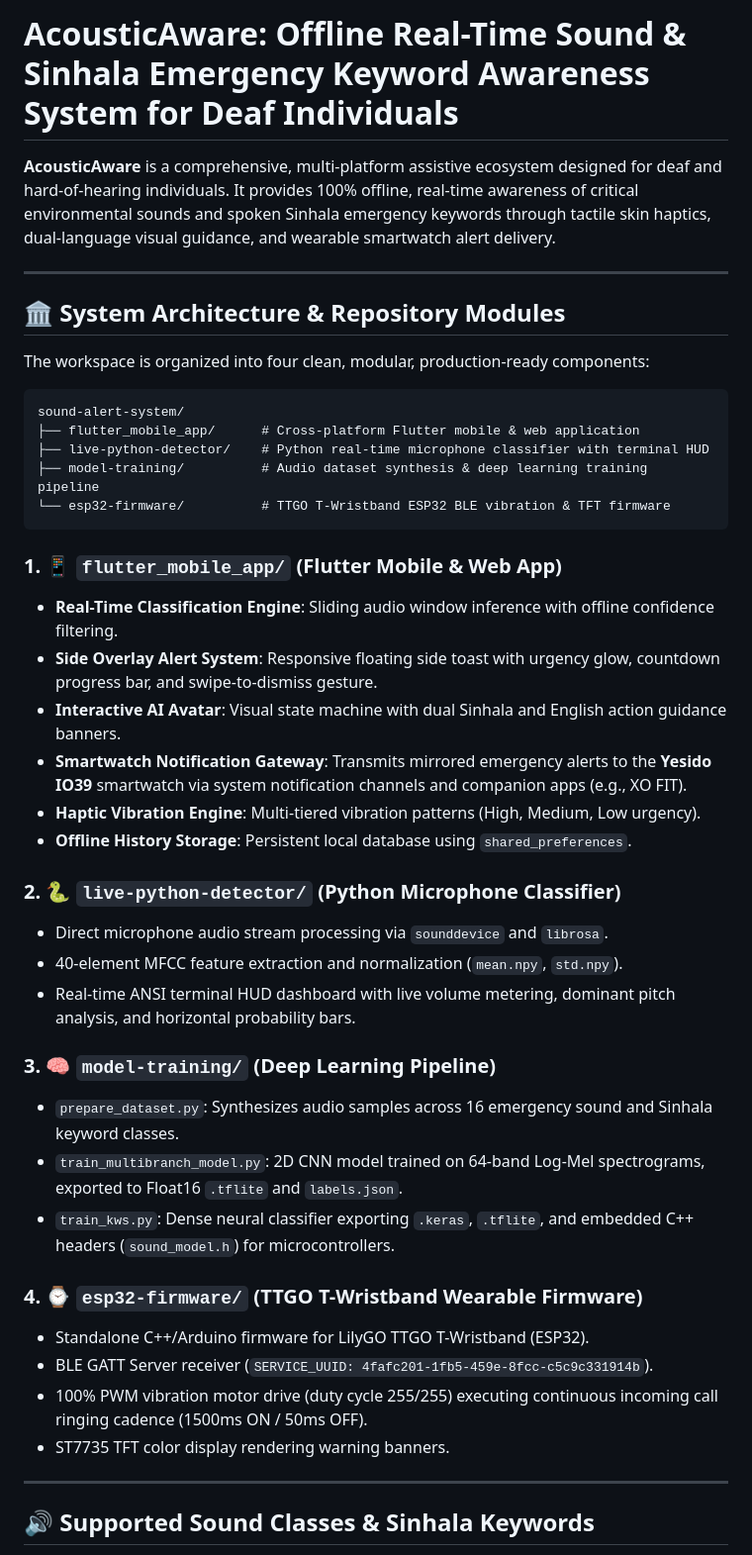
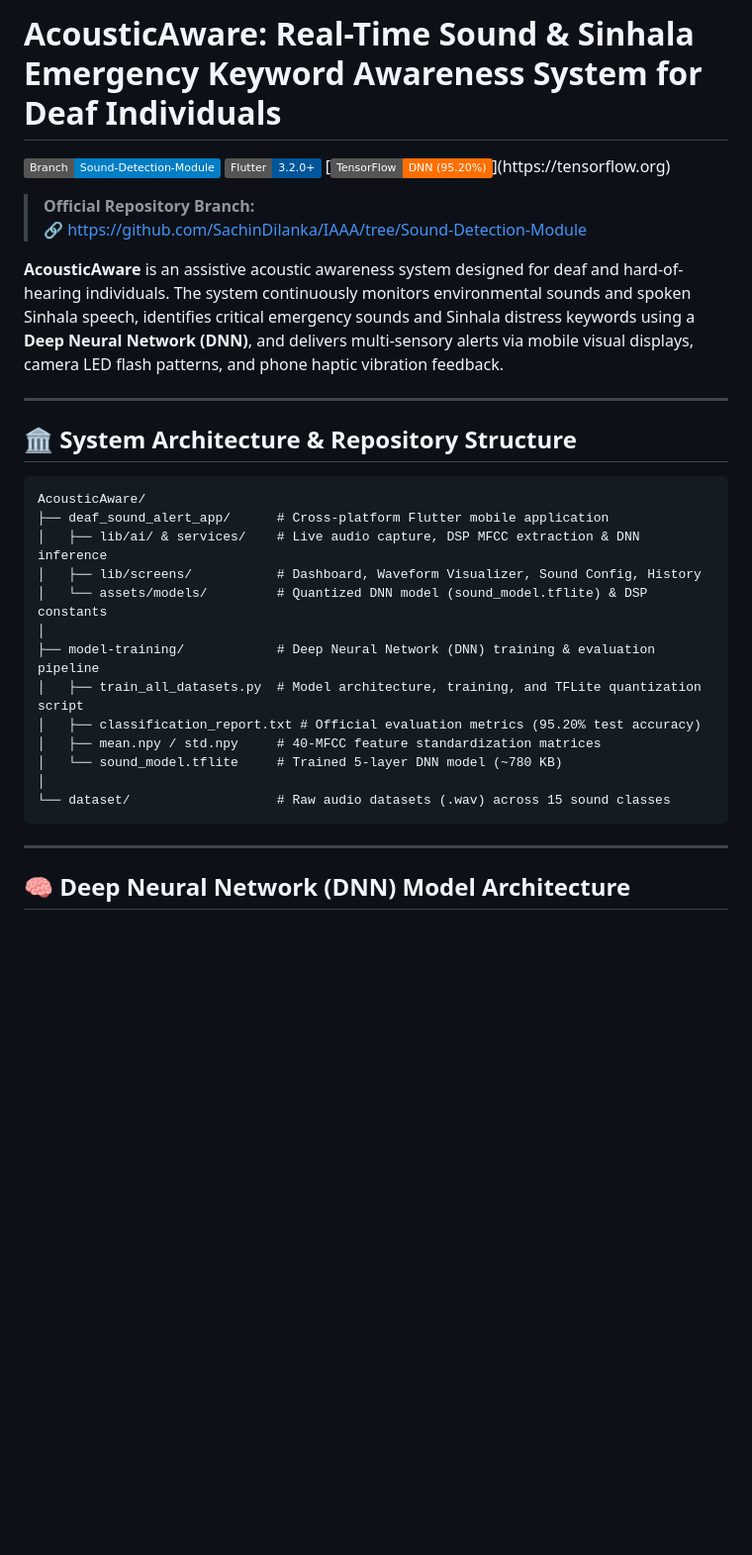
Before and after one commit to SachinDilanka/IAAA, a Markdown page: README.md, the part around one of its changes. Shown at 99% size. GitHub-like rendering; badges without logos; blank space fills up the shorter version.

Commit message:
docs: update README with 5-layer DNN architecture and clean structure

````diff
--- a/README.md
+++ b/README.md
@@ -1,46 +1,35 @@
-# AcousticAware: Offline Real-Time Sound & Sinhala Emergency Keyword Awareness System for Deaf Individuals
+# AcousticAware: Real-Time Sound & Sinhala Emergency Keyword Awareness System for Deaf Individuals
 
-**AcousticAware** is a comprehensive, multi-platform assistive ecosystem designed for deaf and hard-of-hearing individuals. It provides 100% offline, real-time awareness of critical environmental sounds and spoken Sinhala emergency keywords through tactile skin haptics, dual-language visual guidance, and wearable smartwatch alert delivery.
+[![GitHub Branch](https://img.shields.io/badge/Branch-Sound--Detection--Module-blue?logo=github)](https://github.com/SachinDilanka/IAAA/tree/Sound-Detection-Module)
+[![Flutter](https://img.shields.io/badge/Flutter-3.2.0+-02569B?logo=flutter)](https://flutter.dev)
+[![TensorFlow](https://img.shields.io/badge/TensorFlow-DNN%20(95.20%25)-FF6F00?logo=tensorflow)](https://tensorflow.org)
+
+> **Official Repository Branch:**
+> 🔗 [https://github.com/SachinDilanka/IAAA/tree/Sound-Detection-Module](https://github.com/SachinDilanka/IAAA/tree/Sound-Detection-Module)
+
+**AcousticAware** is an assistive acoustic awareness system designed for deaf and hard-of-hearing individuals. The system continuously monitors environmental sounds and spoken Sinhala speech, identifies critical emergency sounds and Sinhala distress keywords using a **Deep Neural Network (DNN)**, and delivers multi-sensory alerts via mobile visual displays, camera LED flash patterns, and phone haptic vibration feedback.
 
 ---
 
-## 🏛️ System Architecture & Repository Modules
-
-The workspace is organized into four clean, modular, production-ready components:
+## 🏛️ System Architecture & Repository Structure
 
 ```
-sound-alert-system/
-├── flutter_mobile_app/      # Cross-platform Flutter mobile & web application
-├── live-python-detector/    # Python real-time microphone classifier with terminal HUD
-├── model-training/          # Audio dataset synthesis & deep learning training pipeline
-└── esp32-firmware/          # TTGO T-Wristband ESP32 BLE vibration & TFT firmware
+AcousticAware/
+├── deaf_sound_alert_app/      # Cross-platform Flutter mobile application
+│   ├── lib/ai/ & services/    # Live audio capture, DSP MFCC extraction & DNN inference
+│   ├── lib/screens/           # Dashboard, Waveform Visualizer, Sound Config, History
+│   └── assets/models/         # Quantized DNN model (sound_model.tflite) & DSP constants
+│
+├── model-training/            # Deep Neural Network (DNN) training & evaluation pipeline
+│   ├── train_all_datasets.py  # Model architecture, training, and TFLite quantization script
+│   ├── classification_report.txt # Official evaluation metrics (95.20% test accuracy)
+│   ├── mean.npy / std.npy     # 40-MFCC feature standardization matrices
+│   └── sound_model.tflite     # Trained 5-layer DNN model (~780 KB)
+│
+└── dataset/                   # Raw audio datasets (.wav) across 15 sound classes
 ```
-
-### 1. 📱 `flutter_mobile_app/` (Flutter Mobile & Web App)
-- **Real-Time Classification Engine**: Sliding audio window inference with offline confidence filtering.
-- **Side Overlay Alert System**: Responsive floating side toast with urgency glow, countdown progress bar, and swipe-to-dismiss gesture.
-- **Interactive AI Avatar**: Visual state machine with dual Sinhala and English action guidance banners.
-- **Smartwatch Notification Gateway**: Transmits mirrored emergency alerts to the **Yesido IO39** smartwatch via system notification channels and companion apps (e.g., XO FIT).
-- **Haptic Vibration Engine**: Multi-tiered vibration patterns (High, Medium, Low urgency).
-- **Offline History Storage**: Persistent local database using `shared_preferences`.
-
-### 2. 🐍 `live-python-detector/` (Python Microphone Classifier)
-- Direct microphone audio stream processing via `sounddevice` and `librosa`.
-- 40-element MFCC feature extraction and normalization (`mean.npy`, `std.npy`).
-- Real-time ANSI terminal HUD dashboard with live volume metering, dominant pitch analysis, and horizontal probability bars.
-
-### 3. 🧠 `model-training/` (Deep Learning Pipeline)
-- `prepare_dataset.py`: Synthesizes audio samples across 16 emergency sound and Sinhala keyword classes.
-- `train_multibranch_model.py`: 2D CNN model trained on 64-band Log-Mel spectrograms, exported to Float16 `.tflite` and `labels.json`.
-- `train_kws.py`: Dense neural classifier exporting `.keras`, `.tflite`, and embedded C++ headers (`sound_model.h`) for microcontrollers.
-
-### 4. ⌚ `esp32-firmware/` (TTGO T-Wristband Wearable Firmware)
-- Standalone C++/Arduino firmware for LilyGO TTGO T-Wristband (ESP32).
-- BLE GATT Server receiver (`SERVICE_UUID: 4fafc201-1fb5-459e-8fcc-c5c9c331914b`).
-- 100% PWM vibration motor drive (duty cycle 255/255) executing continuous incoming call ringing cadence (1500ms ON / 50ms OFF).
-- ST7735 TFT color display rendering warning banners.
 
 ---
 
-## 🔊 Supported Sound Classes & Sinhala Keywords
+## 🧠 Deep Neural Network (DNN) Model Architecture
 
````
Also changed, not shown: other parts of README.md (+107 -44 lines).
